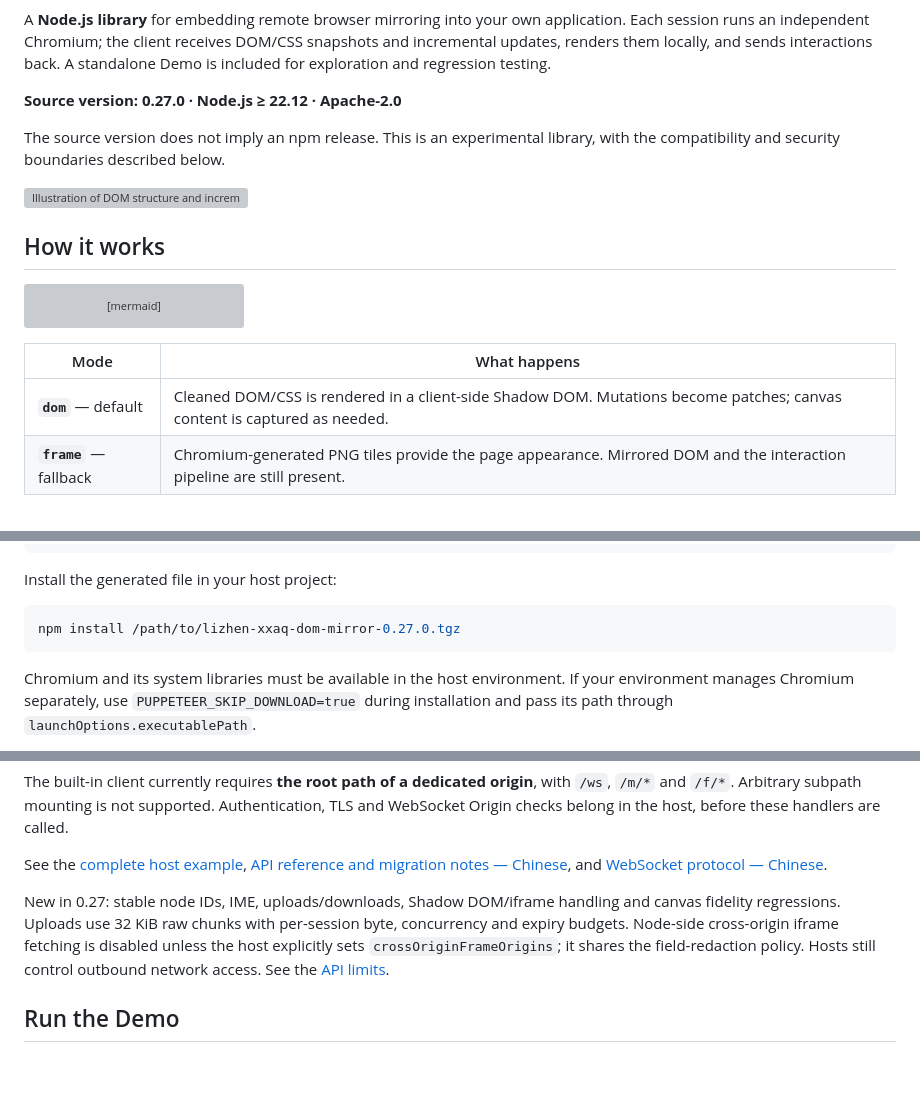
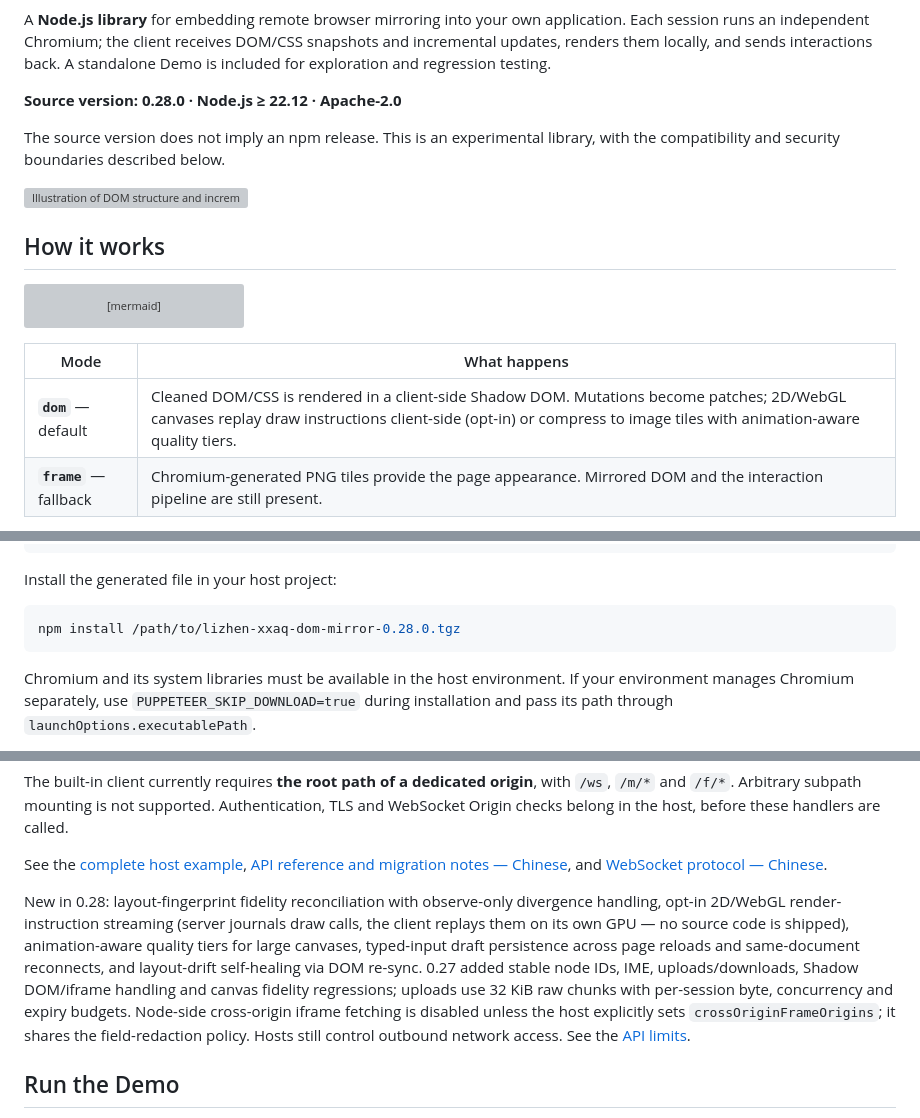
Before and after one commit to yibanban663/dom-mirror, a Markdown page: README.md, 3 parts joined by grey strips. Drawn GitHub-style; blank space fills up the shorter version; grey boxes are pictures that could not be loaded.

Commit message:
docs: README 0.28 —— 指令流/保真对账/草稿持久化/自愈能力入档（双语）

````diff
--- a/README.md
+++ b/README.md
@@ -7,7 +7,7 @@
 
 A **Node.js library** for embedding remote browser mirroring into your own application. Each session runs an independent Chromium; the client receives DOM/CSS snapshots and incremental updates, renders them locally, and sends interactions back. A standalone Demo is included for exploration and regression testing.
 
-**Source version: 0.27.0 · Node.js ≥ 22.12 · Apache-2.0**
+**Source version: 0.28.0 · Node.js ≥ 22.12 · Apache-2.0**
 
 The source version does not imply an npm release. This is an experimental library, with the compatibility and security boundaries described below.
 
@@ -25,7 +25,7 @@ flowchart LR
 
 | Mode | What happens |
 | --- | --- |
-| **`dom`** — default | Cleaned DOM/CSS is rendered in a client-side Shadow DOM. Mutations become patches; canvas content is captured as needed. |
+| **`dom`** — default | Cleaned DOM/CSS is rendered in a client-side Shadow DOM. Mutations become patches; 2D/WebGL canvases replay draw instructions client-side (opt-in) or compress to image tiles with animation-aware quality tiers. |
 | **`frame`** — fallback | Chromium-generated PNG tiles provide the page appearance. Mirrored DOM and the interaction pipeline are still present. |
 
 - **Local rendering:** DOM-mode scrolling, CSS hover and animations can run locally; business interactions are sent back to Chromium.
@@ -48,7 +48,7 @@ npm pack
 Install the generated file in your host project:
 
 ```bash
-npm install /path/to/lizhen-xxaq-dom-mirror-0.27.0.tgz
+npm install /path/to/lizhen-xxaq-dom-mirror-0.28.0.tgz
 ```
 
 Chromium and its system libraries must be available in the host environment. If your environment manages Chromium separately, use `PUPPETEER_SKIP_DOWNLOAD=true` during installation and pass its path through `launchOptions.executablePath`.
@@ -78,7 +78,7 @@ The built-in client currently requires **the root path of a dedicated origin**,
 
 See the [complete host example](examples/host.cjs), [API reference and migration notes — Chinese](docs/API.md), and [WebSocket protocol — Chinese](docs/PROTOCOL.md).
 
-New in 0.27: stable node IDs, IME, uploads/downloads, Shadow DOM/iframe handling and canvas fidelity regressions. Uploads use 32 KiB raw chunks with per-session byte, concurrency and expiry budgets. Node-side cross-origin iframe fetching is disabled unless the host explicitly sets `crossOriginFrameOrigins`; it shares the field-redaction policy. Hosts still control outbound network access. See the [API limits](docs/API.md).
+New in 0.28: layout-fingerprint fidelity reconciliation with observe-only divergence handling, opt-in 2D/WebGL render-instruction streaming (server journals draw calls, the client replays them on its own GPU — no source code is shipped), animation-aware quality tiers for large canvases, typed-input draft persistence across page reloads and same-document reconnects, and layout-drift self-healing via DOM re-sync. 0.27 added stable node IDs, IME, uploads/downloads, Shadow DOM/iframe handling and canvas fidelity regressions; uploads use 32 KiB raw chunks with per-session byte, concurrency and expiry budgets. Node-side cross-origin iframe fetching is disabled unless the host explicitly sets `crossOriginFrameOrigins`; it shares the field-redaction policy. Hosts still control outbound network access. See the [API limits](docs/API.md).
 
 ## Run the Demo
 
````
Also changed, not shown: README.zh-CN.md (+4 -4 lines).
